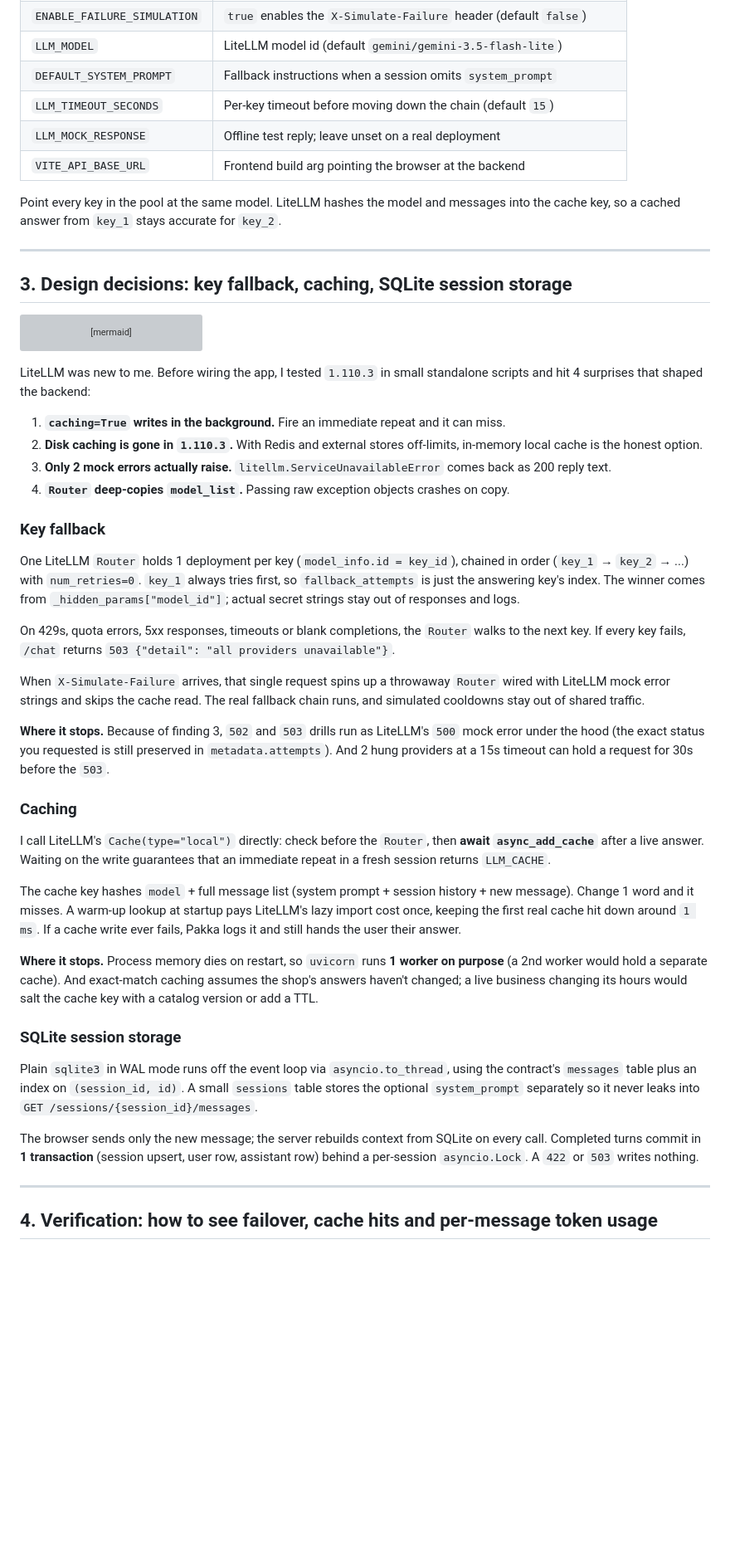
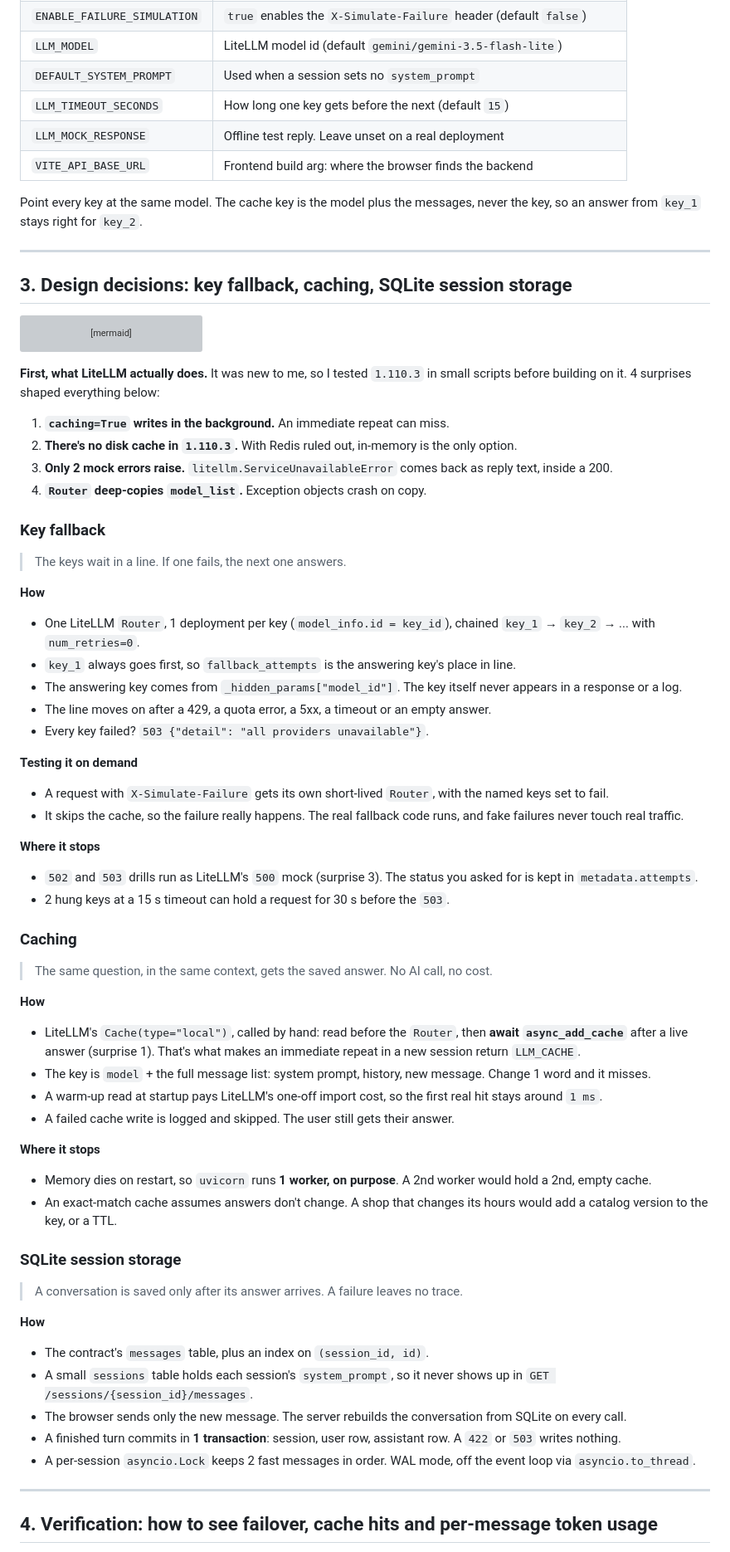
Before and after one commit to shaadart/pakka, a Markdown page: README.md, the part around one of its changes. Shown at 83% size. Rendered like a GitHub page; folded sections open; blank space fills up the shorter version; grey boxes are pictures that could not be loaded.

````diff
--- a/README.md
+++ b/README.md
@@ -70,12 +101,12 @@ cd ../frontend && npm ci && npm run dev   # http://localhost:3000
 | `ALLOWED_ORIGINS` | Comma-separated CORS origins, exact scheme and host |
 | `ENABLE_FAILURE_SIMULATION` | `true` enables the `X-Simulate-Failure` header (default `false`) |
 | `LLM_MODEL` | LiteLLM model id (default `gemini/gemini-3.5-flash-lite`) |
-| `DEFAULT_SYSTEM_PROMPT` | Fallback instructions when a session omits `system_prompt` |
-| `LLM_TIMEOUT_SECONDS` | Per-key timeout before moving down the chain (default `15`) |
-| `LLM_MOCK_RESPONSE` | Offline test reply; leave unset on a real deployment |
-| `VITE_API_BASE_URL` | Frontend build arg pointing the browser at the backend |
+| `DEFAULT_SYSTEM_PROMPT` | Used when a session sets no `system_prompt` |
+| `LLM_TIMEOUT_SECONDS` | How long one key gets before the next (default `15`) |
+| `LLM_MOCK_RESPONSE` | Offline test reply. Leave unset on a real deployment |
+| `VITE_API_BASE_URL` | Frontend build arg: where the browser finds the backend |
 
-Point every key in the pool at the same model. LiteLLM hashes the model and messages into the cache key, so a cached answer from `key_1` stays accurate for `key_2`.
+Point every key at the same model. The cache key is the model plus the messages, never the key, so an answer from `key_1` stays right for `key_2`.
 
 </details>
 
@@ -94,36 +125,56 @@ flowchart LR
     W --> T
 ```
 
-LiteLLM was new to me. Before wiring the app, I tested `1.110.3` in small standalone scripts and hit 4 surprises that shaped the backend:
+**First, what LiteLLM actually does.** It was new to me, so I tested `1.110.3` in small scripts before building on it. 4 surprises shaped everything below:
 
-1. **`caching=True` writes in the background.** Fire an immediate repeat and it can miss.
-2. **Disk caching is gone in `1.110.3`.** With Redis and external stores off-limits, in-memory local cache is the honest option.
-3. **Only 2 mock errors actually raise.** `litellm.ServiceUnavailableError` comes back as 200 reply text.
-4. **`Router` deep-copies `model_list`.** Passing raw exception objects crashes on copy.
+1. **`caching=True` writes in the background.** An immediate repeat can miss.
+2. **There's no disk cache in `1.110.3`.** With Redis ruled out, in-memory is the only option.
+3. **Only 2 mock errors raise.** `litellm.ServiceUnavailableError` comes back as reply text, inside a 200.
+4. **`Router` deep-copies `model_list`.** Exception objects crash on copy.
 
 ### Key fallback
 
-One LiteLLM `Router` holds 1 deployment per key (`model_info.id = key_id`), chained in order (`key_1` → `key_2` → ...) with `num_retries=0`. `key_1` always tries first, so `fallback_attempts` is just the answering key's index. The winner comes from `_hidden_params["model_id"]`; actual secret strings stay out of responses and logs.
+> The keys wait in a line. If one fails, the next one answers.
 
-On 429s, quota errors, 5xx responses, timeouts or blank completions, the `Router` walks to the next key. If every key fails, `/chat` returns `503 {"detail": "all providers unavailable"}`.
+**How**
+- One LiteLLM `Router`, 1 deployment per key (`model_info.id = key_id`), chained `key_1` → `key_2` → ... with `num_retries=0`.
+- `key_1` always goes first, so `fallback_attempts` is the answering key's place in line.
+- The answering key comes from `_hidden_params["model_id"]`. The key itself never appears in a response or a log.
+- The line moves on after a 429, a quota error, a 5xx, a timeout or an empty answer.
+- Every key failed? `503 {"detail": "all providers unavailable"}`.
 
-When `X-Simulate-Failure` arrives, that single request spins up a throwaway `Router` wired with LiteLLM mock error strings and skips the cache read. The real fallback chain runs, and simulated cooldowns stay out of shared traffic.
+**Testing it on demand**
+- A request with `X-Simulate-Failure` gets its own short-lived `Router`, with the named keys set to fail.
+- It skips the cache, so the failure really happens. The real fallback code runs, and fake failures never touch real traffic.
 
-**Where it stops.** Because of finding 3, `502` and `503` drills run as LiteLLM's `500` mock error under the hood (the exact status you requested is still preserved in `metadata.attempts`). And 2 hung providers at a 15s timeout can hold a request for 30s before the `503`.
+**Where it stops**
+- `502` and `503` drills run as LiteLLM's `500` mock (surprise 3). The status you asked for is kept in `metadata.attempts`.
+- 2 hung keys at a 15 s timeout can hold a request for 30 s before the `503`.
 
 ### Caching
 
-I call LiteLLM's `Cache(type="local")` directly: check before the `Router`, then **await `async_add_cache`** after a live answer. Waiting on the write guarantees that an immediate repeat in a fresh session returns `LLM_CACHE`.
+> The same question, in the same context, gets the saved answer. No AI call, no cost.
 
-The cache key hashes `model` + full message list (system prompt + session history + new message). Change 1 word and it misses. A warm-up lookup at startup pays LiteLLM's lazy import cost once, keeping the first real cache hit down around `1 ms`. If a cache write ever fails, Pakka logs it and still hands the user their answer.
+**How**
+- LiteLLM's `Cache(type="local")`, called by hand: read before the `Router`, then **await `async_add_cache`** after a live answer (surprise 1). That's what makes an immediate repeat in a new session return `LLM_CACHE`.
+- The key is `model` + the full message list: system prompt, history, new message. Change 1 word and it misses.
+- A warm-up read at startup pays LiteLLM's one-off import cost, so the first real hit stays around `1 ms`.
+- A failed cache write is logged and skipped. The user still gets their answer.
 
-**Where it stops.** Process memory dies on restart, so `uvicorn` runs **1 worker on purpose** (a 2nd worker would hold a separate cache). And exact-match caching assumes the shop's answers haven't changed; a live business changing its hours would salt the cache key with a catalog version or add a TTL.
+**Where it stops**
+- Memory dies on restart, so `uvicorn` runs **1 worker, on purpose**. A 2nd worker would hold a 2nd, empty cache.
+- An exact-match cache assumes answers don't change. A shop that changes its hours would add a catalog version to the key, or a TTL.
 
 ### SQLite session storage
 
-Plain `sqlite3` in WAL mode runs off the event loop via `asyncio.to_thread`, using the contract's `messages` table plus an index on `(session_id, id)`. A small `sessions` table stores the optional `system_prompt` separately so it never leaks into `GET /sessions/{session_id}/messages`.
+> A conversation is saved only after its answer arrives. A failure leaves no trace.
 
-The browser sends only the new message; the server rebuilds context from SQLite on every call. Completed turns commit in **1 transaction** (session upsert, user row, assistant row) behind a per-session `asyncio.Lock`. A `422` or `503` writes nothing.
+**How**
+- The contract's `messages` table, plus an index on `(session_id, id)`.
+- A small `sessions` table holds each session's `system_prompt`, so it never shows up in `GET /sessions/{session_id}/messages`.
+- The browser sends only the new message. The server rebuilds the conversation from SQLite on every call.
+- A finished turn commits in **1 transaction**: session, user row, assistant row. A `422` or `503` writes nothing.
+- A per-session `asyncio.Lock` keeps 2 fast messages in order. WAL mode, off the event loop via `asyncio.to_thread`.
 
 ---
 
````
Also changed, not shown: other parts of README.md (+123 -36 lines), docs/images/screens/failover.png (added), docs/images/screens/hero.png (added), docs/images/screens/mobile.png (added), docs/images/screens/receipt.png (added), docs/images/screens/void.png (added).
